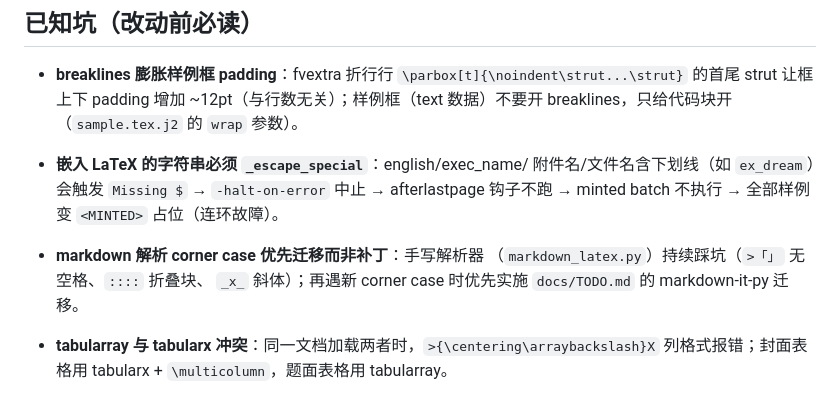
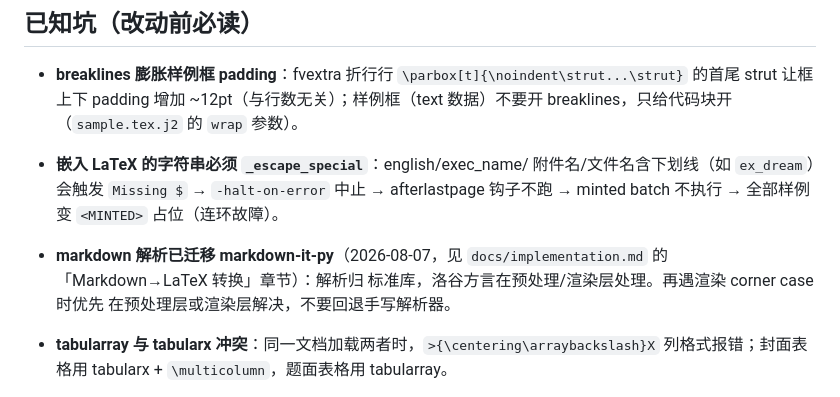
Before and after one commit to arglyzine/luogu2pdf, a Markdown page: AGENTS.md, the part around the change. GitHub-like rendering.

```diff
--- a/AGENTS.md
+++ b/AGENTS.md
@@ -116,10 +116,10 @@ utils.py             共享格式化工具（日期/时限/内存/文件名）
   附件名/文件名含下划线（如 `ex_dream`）会触发 `Missing $` →
   `-halt-on-error` 中止 → afterlastpage 钩子不跑 → minted batch
   不执行 → 全部样例变 `<MINTED>` 占位（连环故障）。
-- **markdown 解析 corner case 优先迁移而非补丁**：手写解析器
-  （`markdown_latex.py`）持续踩坑（`>「」` 无空格、`::::` 折叠块、
-  `_x_` 斜体）；再遇新 corner case 时优先实施 `docs/TODO.md` 的
-  markdown-it-py 迁移。
+- **markdown 解析已迁移 markdown-it-py**（2026-08-07，见
+  `docs/implementation.md` 的「Markdown→LaTeX 转换」章节）：解析归
+  标准库，洛谷方言在预处理/渲染层处理。再遇渲染 corner case 时优先
+  在预处理层或渲染层解决，不要回退手写解析器。
 
 - **tabularray 与 tabularx 冲突**：同一文档加载两者时，`>{\centering\arraybackslash}X`
   列格式报错；封面表格用 tabularx + `\multicolumn`，题面表格用 tabularray。
```
Also changed, not shown: docs/implementation.md (+6 -0 lines).
